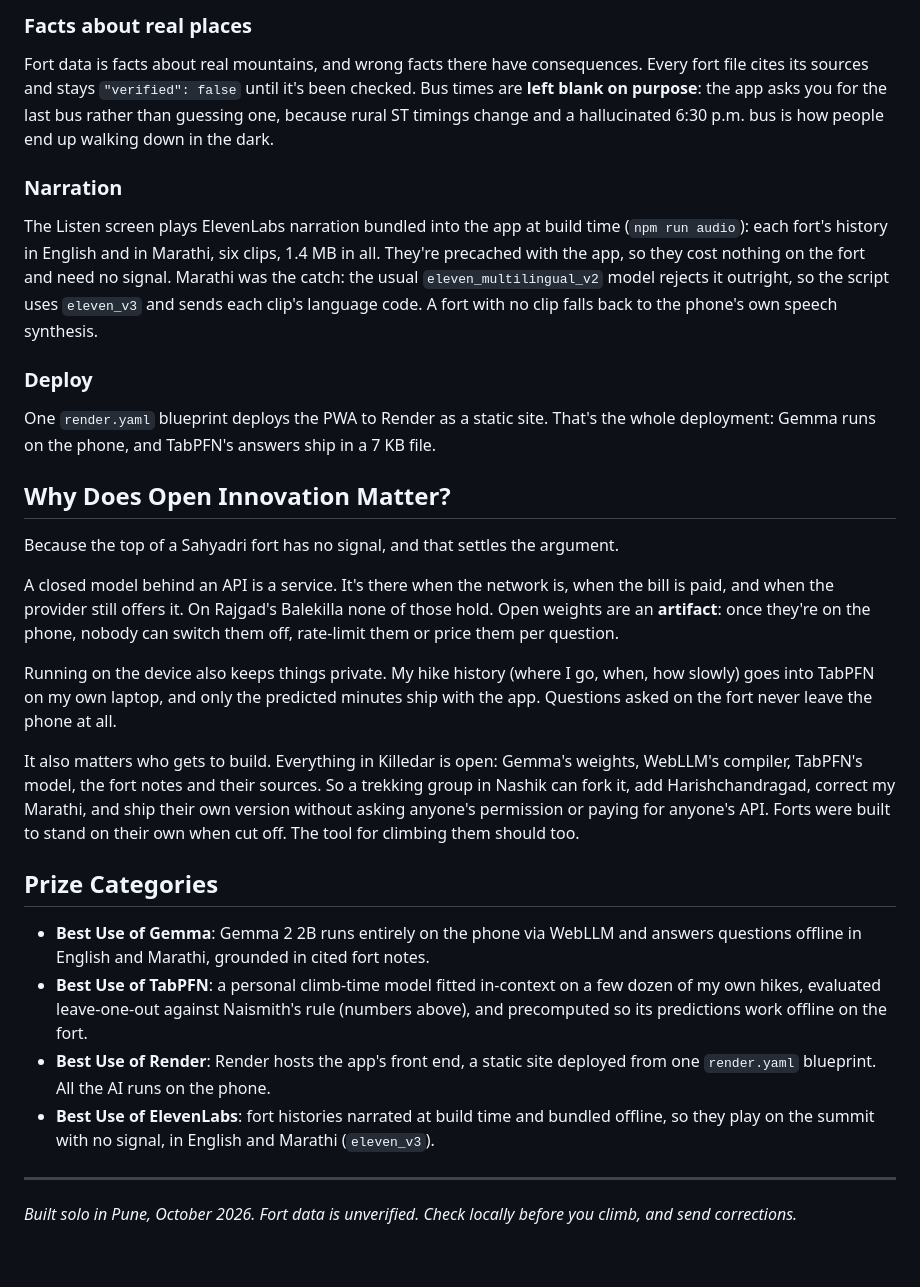
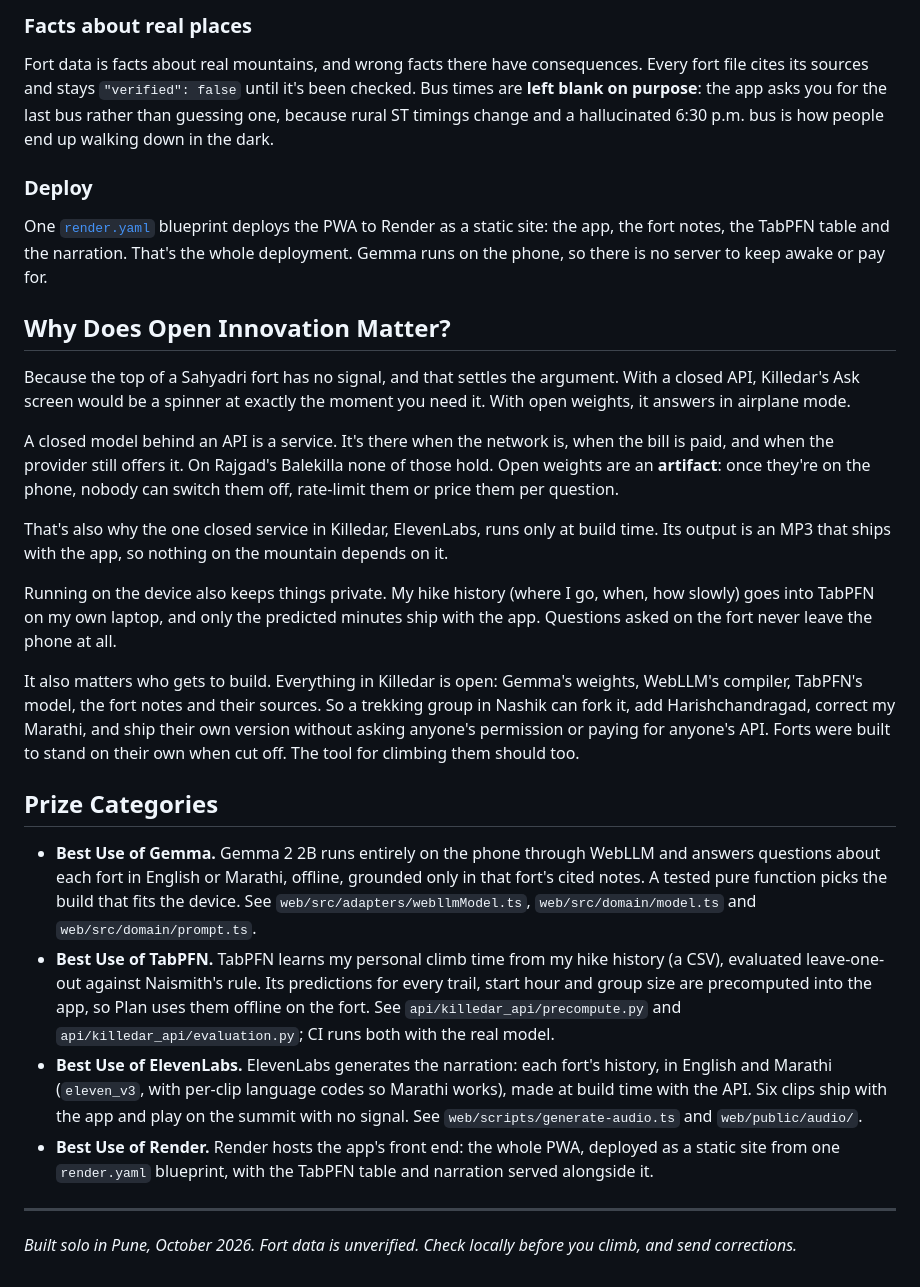
Before and after one commit to abhijeetkaze/killedar, a Markdown page: docs/dev-post.md, the part around one of its changes. GitHub-like rendering.

```diff
--- a/docs/dev-post.md
+++ b/docs/dev-post.md
@@ -150,31 +185,29 @@ cites its sources and stays `"verified": false` until it's been checked. Bus tim
 on purpose**: the app asks you for the last bus rather than guessing one, because rural ST timings
 change and a hallucinated 6:30 p.m. bus is how people end up walking down in the dark.
 
-### Narration
-
-The Listen screen plays ElevenLabs narration bundled into the app at build time (`npm run audio`):
-each fort's history in English and in Marathi, six clips, 1.4 MB in all. They're precached with the
-app, so they cost nothing on the fort and need no signal. Marathi was the catch: the usual
-`eleven_multilingual_v2` model rejects it outright, so the script uses `eleven_v3` and sends each
-clip's language code. A fort with no clip falls back to the phone's own speech synthesis.
-
 ### Deploy
 
-One `render.yaml` blueprint deploys the PWA to Render as a static site. That's the whole
-deployment: Gemma runs on the phone, and TabPFN's answers ship in a 7 KB file.
+One [`render.yaml`](https://github.com/abhijeetkaze/killedar/blob/main/render.yaml) blueprint deploys
+the PWA to Render as a static site: the app, the fort notes, the TabPFN table and the narration. That's
+the whole deployment. Gemma runs on the phone, so there is no server to keep awake or pay for.
 
 ## Why Does Open Innovation Matter?
 
-Because the top of a Sahyadri fort has no signal, and that settles the argument.
+Because the top of a Sahyadri fort has no signal, and that settles the argument. With a closed API,
+Killedar's Ask screen would be a spinner at exactly the moment you need it. With open weights, it
+answers in airplane mode.
 
 A closed model behind an API is a service. It's there when the network is, when the bill is paid,
 and when the provider still offers it. On Rajgad's Balekilla none of those hold. Open weights are
 an **artifact**: once they're on the phone, nobody can switch them off, rate-limit them or price them
 per question.
 
+That's also why the one closed service in Killedar, ElevenLabs, runs only at build time. Its output
+is an MP3 that ships with the app, so nothing on the mountain depends on it.
+
 Running on the device also keeps things private. My hike history (where I go, when, how slowly)
-goes into TabPFN on my own laptop, and only the predicted minutes ship with the app. Questions asked on the fort never leave the
-phone at all.
+goes into TabPFN on my own laptop, and only the predicted minutes ship with the app. Questions asked
+on the fort never leave the phone at all.
 
 It also matters who gets to build. Everything in Killedar is open: Gemma's weights, WebLLM's
 compiler, TabPFN's model, the fort notes and their sources. So a trekking group in Nashik can fork
@@ -182,17 +215,31 @@ it, add Harishchandragad, correct my Marathi, and ship their own version without
 permission or paying for anyone's API. Forts were built to stand on their own when cut off. The tool
 for climbing them should too.
 
+<!-- OPTIONAL — "My Agent Session": the page encourages saving your build session with DevRelay and
+embedding it here; judges find it helpful. Delete this comment if you skip it.
+## My Agent Session
+{% embed DEVRELAY_URL %}
+-->
+
 ## Prize Categories
 
-- **Best Use of Gemma**: Gemma 2 2B runs entirely on the phone via WebLLM and
-  answers questions offline in English and Marathi, grounded in cited fort notes.
-- **Best Use of TabPFN**: a personal climb-time model fitted in-context on a few dozen of my own
-  hikes, evaluated leave-one-out against Naismith's rule (numbers above), and precomputed so its
-  predictions work offline on the fort.
-- **Best Use of Render**: Render hosts the app's front end, a static site deployed from one
-  `render.yaml` blueprint. All the AI runs on the phone.
-- **Best Use of ElevenLabs**: fort histories narrated at build time and bundled offline, so they
-  play on the summit with no signal, in English and Marathi (`eleven_v3`).
+- **Best Use of Gemma.** Gemma 2 2B runs entirely on the phone through WebLLM and answers questions
+  about each fort in English or Marathi, offline, grounded only in that fort's cited notes. A tested
+  pure function picks the build that fits the device. See `web/src/adapters/webllmModel.ts`,
+  `web/src/domain/model.ts` and `web/src/domain/prompt.ts`.
+- **Best Use of TabPFN.** TabPFN learns my personal climb time from my hike history (a CSV),
+  evaluated leave-one-out against Naismith's rule. Its predictions for every trail, start hour and
+  group size are precomputed into the app, so Plan uses them offline on the fort. See
+  `api/killedar_api/precompute.py` and `api/killedar_api/evaluation.py`; CI runs both with the real
+  model.
+- **Best Use of ElevenLabs.** ElevenLabs generates the narration: each fort's history, in English
+  and Marathi (`eleven_v3`, with per-clip language codes so Marathi works), made at build time with
+  the API. Six clips ship with the app and play on the summit with no signal. See
+  `web/scripts/generate-audio.ts` and `web/public/audio/`.
+  <!-- TODO (optional, matches the category text "generate narration for your demo"): voice the demo
+  video with ElevenLabs too, then add: "The demo video's voiceover is ElevenLabs as well." -->
+- **Best Use of Render.** Render hosts the app's front end: the whole PWA, deployed as a static site
+  from one `render.yaml` blueprint, with the TabPFN table and narration served alongside it.
 
 ---
 
```
Also changed, not shown: other parts of docs/dev-post.md (+79 -44 lines).
